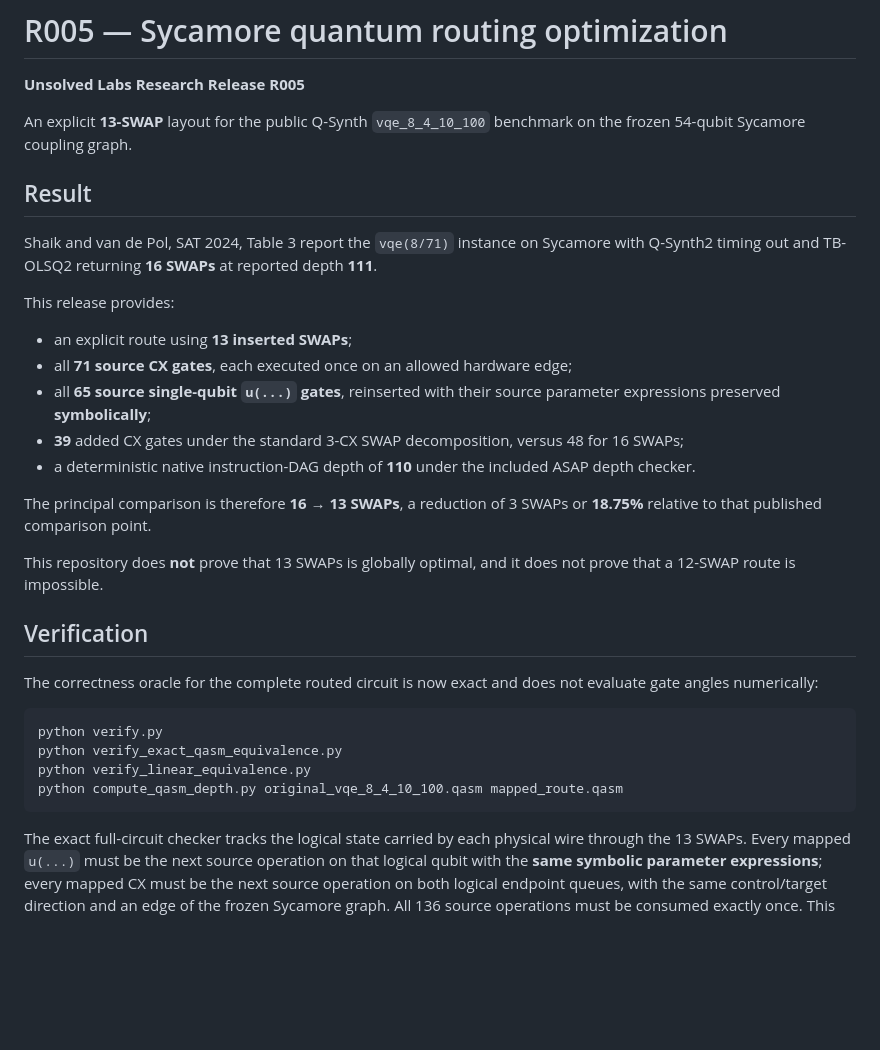
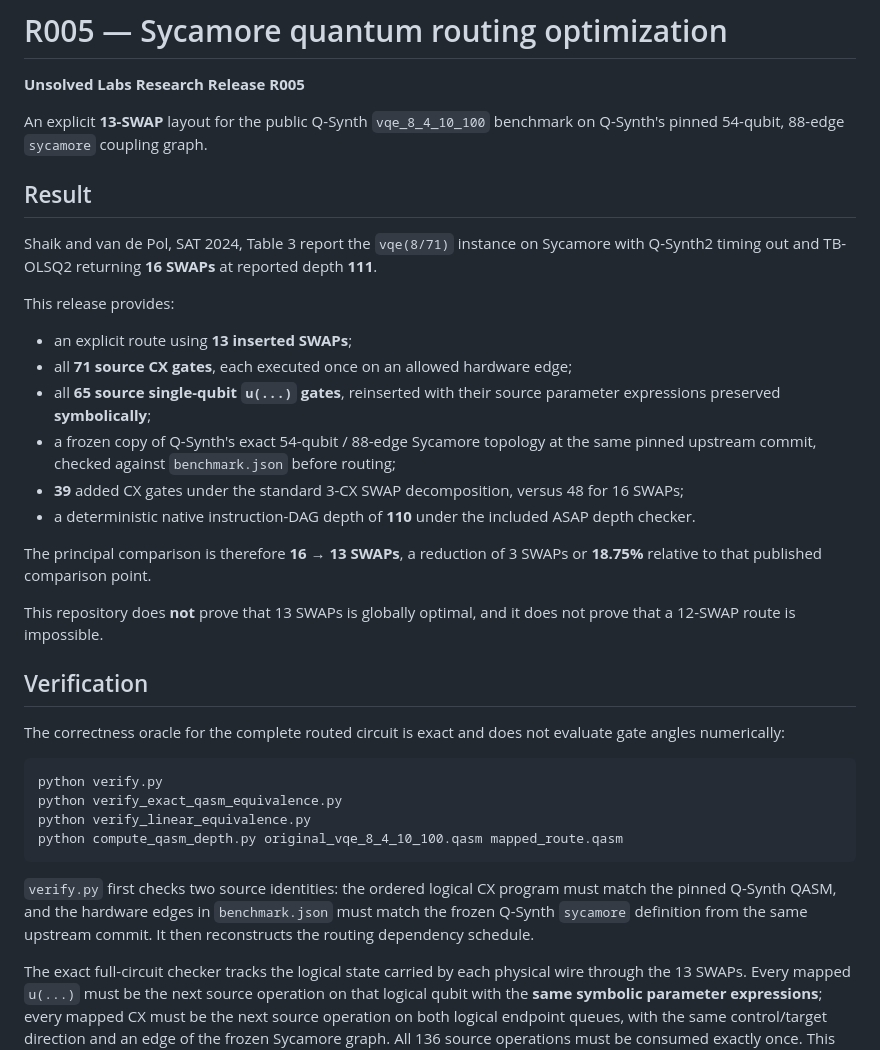
Before and after one commit to unsolved-labs/sycamore-quantum-routing-optimization, a Markdown page: README.md, the part around one of its changes. GitHub-like rendering; blank space fills up the shorter version.

````diff
--- a/README.md
+++ b/README.md
@@ -3,7 +3,7 @@
 **Unsolved Labs Research Release R005**
 
 An explicit **13-SWAP** layout for the public Q-Synth `vqe_8_4_10_100`
-benchmark on the frozen 54-qubit Sycamore coupling graph.
+benchmark on Q-Synth's pinned 54-qubit, 88-edge `sycamore` coupling graph.
 
 ## Result
 
@@ -17,6 +17,8 @@ This release provides:
 - all **71 source CX gates**, each executed once on an allowed hardware edge;
 - all **65 source single-qubit `u(...)` gates**, reinserted with their source
   parameter expressions preserved **symbolically**;
+- a frozen copy of Q-Synth's exact 54-qubit / 88-edge Sycamore topology at the
+  same pinned upstream commit, checked against `benchmark.json` before routing;
 - **39** added CX gates under the standard 3-CX SWAP decomposition, versus
   48 for 16 SWAPs;
 - a deterministic native instruction-DAG depth of **110** under the included
@@ -30,8 +32,8 @@ does not prove that a 12-SWAP route is impossible.
 
 ## Verification
 
-The correctness oracle for the complete routed circuit is now exact and does
-not evaluate gate angles numerically:
+The correctness oracle for the complete routed circuit is exact and does not
+evaluate gate angles numerically:
 
 ```bash
 python verify.py
@@ -39,6 +41,11 @@ python verify_exact_qasm_equivalence.py
 python verify_linear_equivalence.py
 python compute_qasm_depth.py original_vqe_8_4_10_100.qasm mapped_route.qasm
 ```
+
+`verify.py` first checks two source identities: the ordered logical CX program
+must match the pinned Q-Synth QASM, and the hardware edges in `benchmark.json`
+must match the frozen Q-Synth `sycamore` definition from the same upstream
+commit. It then reconstructs the routing dependency schedule.
 
 The exact full-circuit checker tracks the logical state carried by each
 physical wire through the 13 SWAPs. Every mapped `u(...)` must be the next
````
Also changed, not shown: other parts of README.md (+19 -8 lines).
